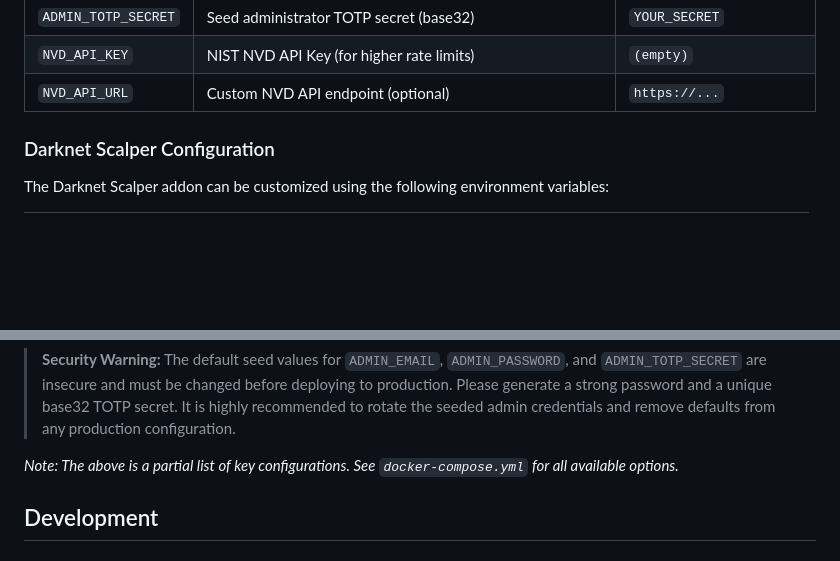
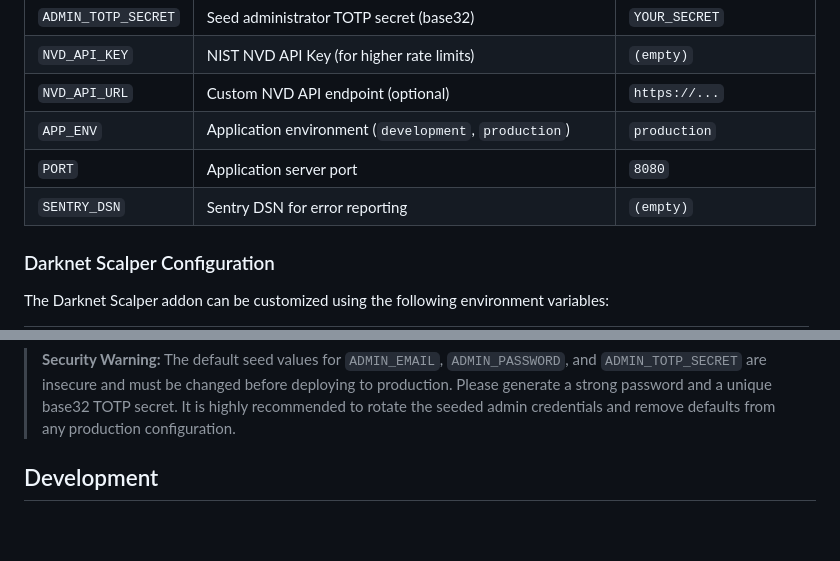
Before and after one commit to arumes31/vulfixx, a Markdown page: README.md, 2 parts joined by grey strips. Drawn GitHub-style; blank space fills up the shorter version.

Commit message:
docs: add configuration environment variables and remove obsolete note from README

```diff
--- a/README.md
+++ b/README.md
@@ -145,6 +145,9 @@ The application follows a modular architecture designed to prevent monolithic fi
 | `ADMIN_TOTP_SECRET`| Seed administrator TOTP secret (base32) | `YOUR_SECRET` |
 | `NVD_API_KEY`| NIST NVD API Key (for higher rate limits) | `(empty)` |
 | `NVD_API_URL`| Custom NVD API endpoint (optional) | `https://...` |
+| `APP_ENV` | Application environment (`development`, `production`) | `production` |
+| `PORT` | Application server port | `8080` |
+| `SENTRY_DSN` | Sentry DSN for error reporting | `(empty)` |
 
 ### Darknet Scalper Configuration
 
@@ -175,8 +178,6 @@ The Darknet Scalper addon can be customized using the following environment vari
 | `SCALPER_ENABLE_OCR` | Enable/disable OCR processing of images | `true` |
 
 > **Security Warning:** The default seed values for `ADMIN_EMAIL`, `ADMIN_PASSWORD`, and `ADMIN_TOTP_SECRET` are insecure and must be changed before deploying to production. Please generate a strong password and a unique base32 TOTP secret. It is highly recommended to rotate the seeded admin credentials and remove defaults from any production configuration.
-
-   *Note: The above is a partial list of key configurations. See `docker-compose.yml` for all available options.*
 ## Development
 
 ### Running Tests
```
